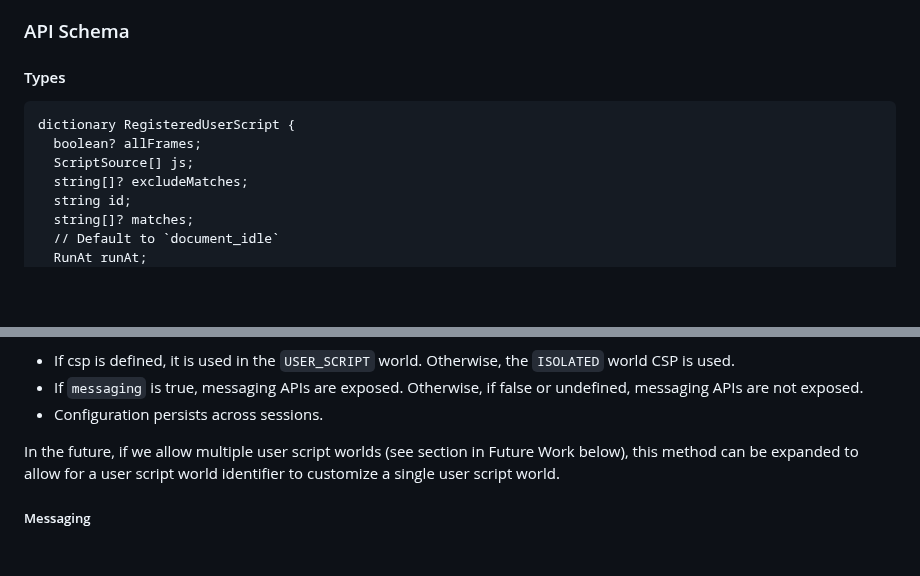
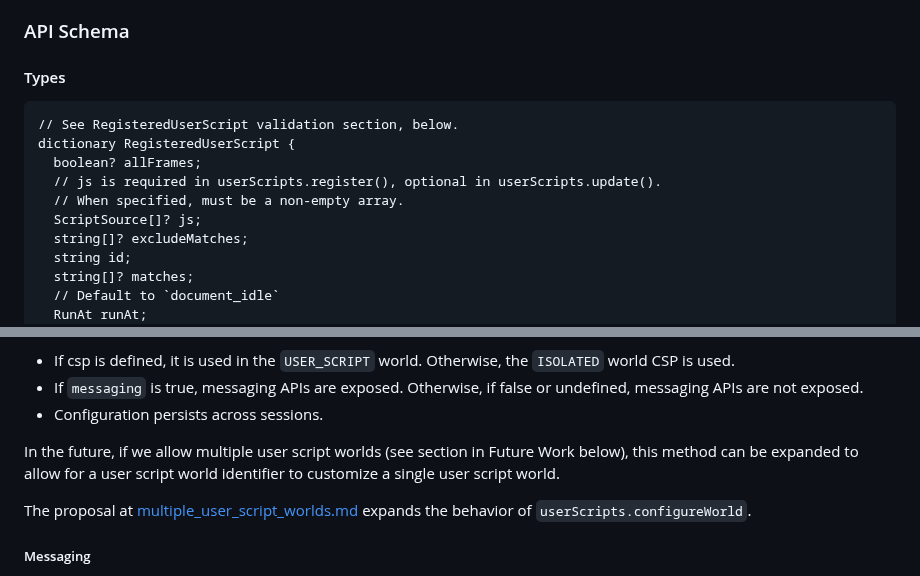
Before and after one commit to w3c/webextensions, a Markdown page: proposals/user-scripts-api.md, 2 parts joined by grey strips. Rendered like a GitHub page; blank space fills up the shorter version.

````diff
--- a/proposals/user-scripts-api.md
+++ b/proposals/user-scripts-api.md
@@ -52,9 +52,12 @@ User scripting related features will be exposed in a new API namespace, tentativ
 #### Types
 
 ```
+// See RegisteredUserScript validation section, below.
 dictionary RegisteredUserScript {
   boolean? allFrames;
-  ScriptSource[] js;
+  // js is required in userScripts.register(), optional in userScripts.update().
+  // When specified, must be a non-empty array.
+  ScriptSource[]? js;
   string[]? excludeMatches;
   string id;
   string[]? matches;
@@ -133,6 +136,8 @@ where
 
 In the future, if we allow multiple user script worlds (see section in Future Work below), this method can be expanded to allow for a user script world identifier to customize a single user script world.
 
+The proposal at [multiple_user_script_worlds.md](multiple_user_script_worlds.md) expands the behavior of `userScripts.configureWorld`.
+
 ##### Messaging
 
 User scripts can send messages to the extension using extension messaging APIs: `browser.runtime.sendMessage()` and `browser.runtime.connect()`. We leverage the runtime API (instead of introducing new userScripts.onMessage- and userScripts.sendMessage-style values) in order to keep extension messaging in the same API.  There is precedent in this (using the same API namespace to send messages from a different (and less trusted) context, as `chrome.runtime` is also the API used to send messages from web pages.
````
Also changed, not shown: other parts of proposals/user-scripts-api.md (+47 -0 lines), proposals/multiple_user_script_worlds.md (+48 -19 lines).
